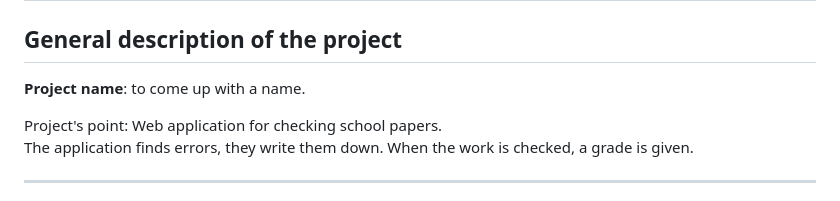
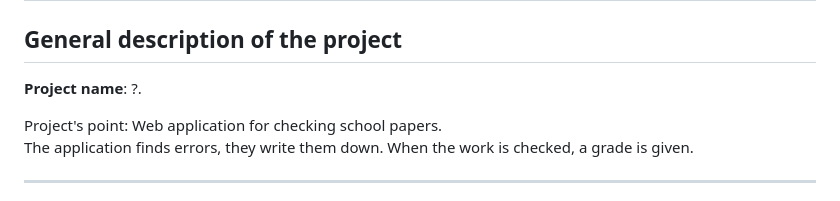
Before and after one commit to DIprooger/PaperCheckPro, a Markdown page: READEME.md, the part around the change. GitHub-like rendering.

Commit message:
create: readme

```diff
--- a/READEME.md
+++ b/READEME.md
@@ -1,7 +1,7 @@
 # Diploma project
 
 ## General description of the project
-**Project name**: to come up with a name.
+**Project name**: ?.
 
 Project's point: Web application for checking school papers.
 The application finds errors, they write them down.
```
